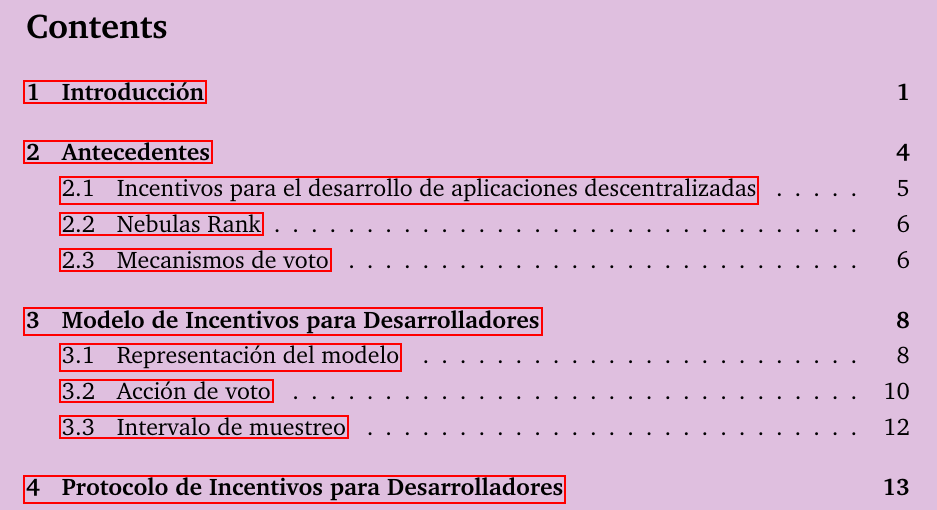
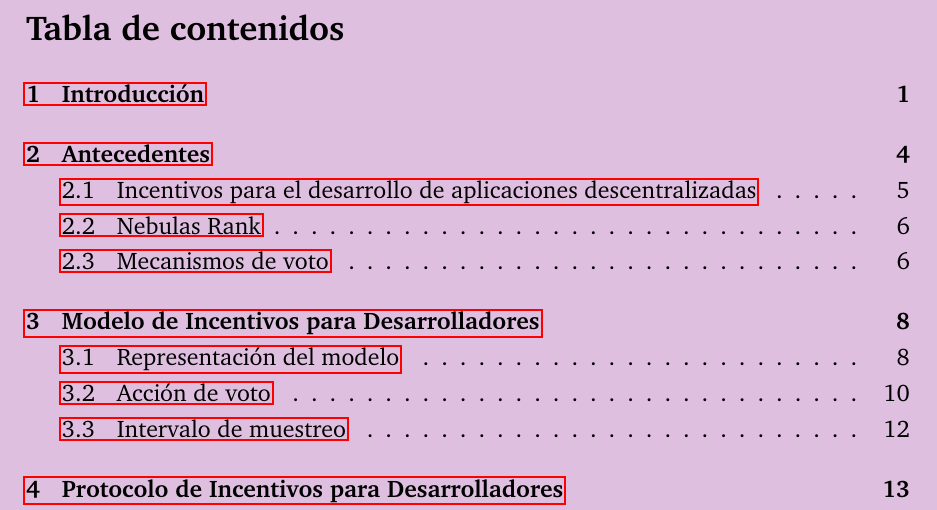
Before and after one commit to nebulasio/dip-report, a LaTeX document (es/main.tex): part of page 2 of 30, cut at the place of the change. Compiled offline with pdfLaTeX.

Commit message:
Fixed some minor issues

```diff
--- a/es/main.tex
+++ b/es/main.tex
@@ -12,14 +12,16 @@
 %\newcommand{\nrcore}{Core Nebulas Rank}
 %\newcommand{\nrext}{Extended Nebulas Ranks}
 \newcommand{\nr}{\Gamma}
-\newcommand{\pidc}{Protocolo de Incentivos para Desarrolladores\xspace}
+
 %\newcommand{\dom}{{\; \texttt{dom}\;}}
 
 % ---------------------------------
 % Los siguientes comandos son un quickfix para la imposibilidad de compilar este documento usando Babel.
+\renewcommand\contentsname{Tabla de contenidos}
 \renewcommand\refname{Referencias}
 \renewcommand\appendixname{Anexo}
 \renewcommand\appendixpagename{Anexos}
+\newcommand{\pidc}{Protocolo de Incentivos para Desarrolladores\xspace}
 % ---------------------------------
 
 \onehalfspacing
```
